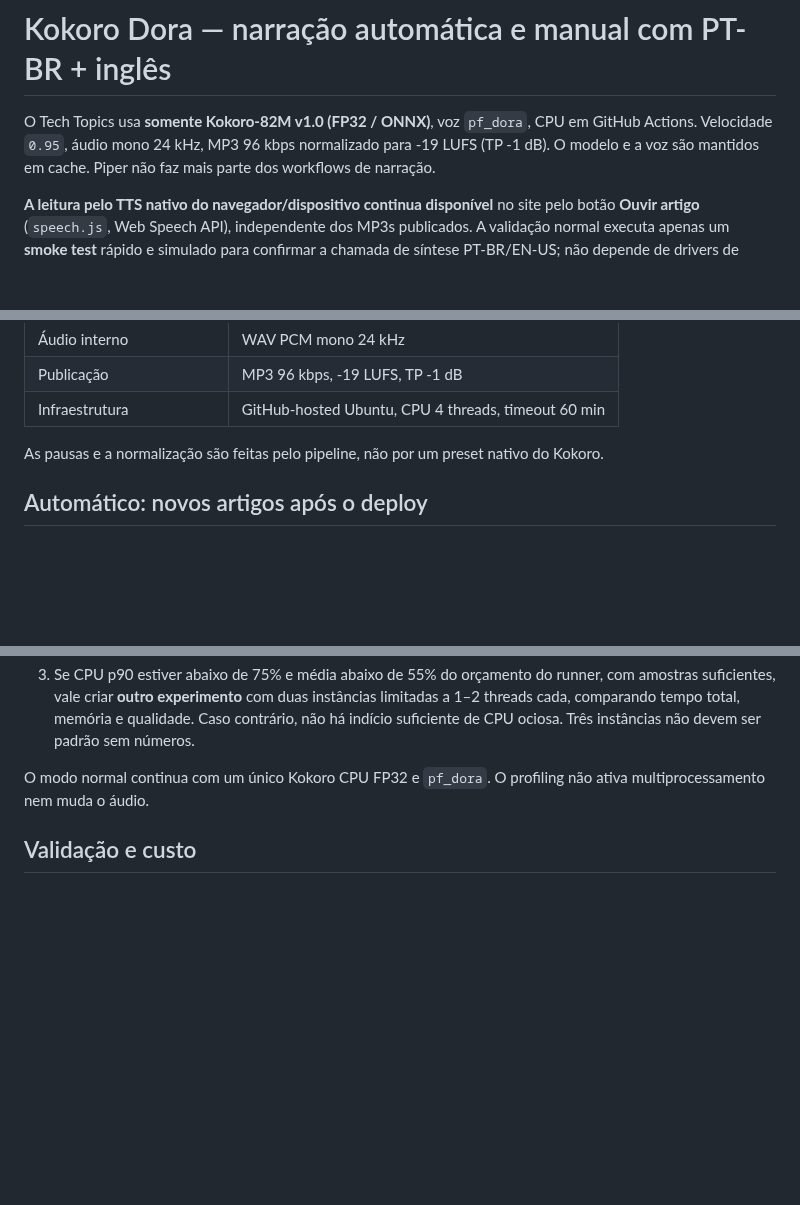
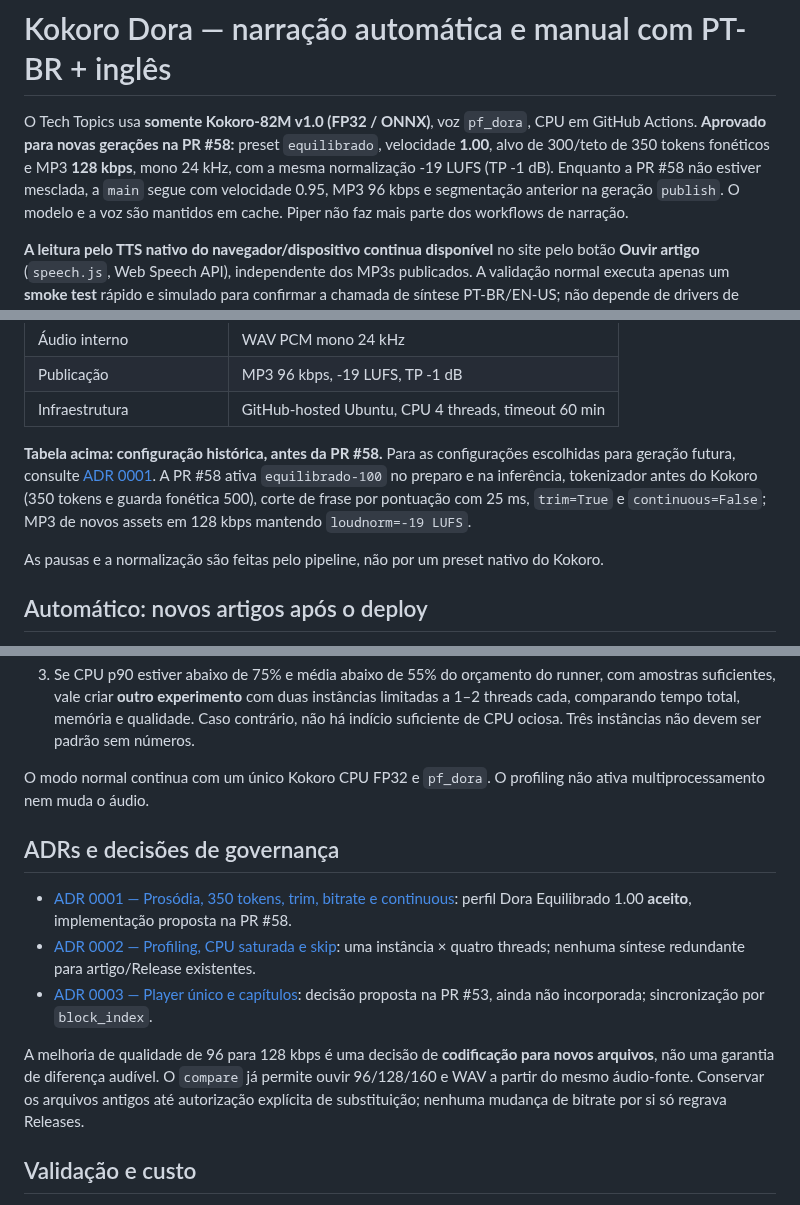
Before and after one commit to joaovpimenta/tech-topics, a Markdown page: docs/KOKORO_ACTIONS.md, 3 parts joined by grey strips. Rendered like a GitHub page; blank space fills up the shorter version.

Commit message:
docs(kokoro): distinguish live main, approved upcoming preset and ADR-backed audio policy

```diff
--- a/docs/KOKORO_ACTIONS.md
+++ b/docs/KOKORO_ACTIONS.md
@@ -1,8 +1,12 @@
 # Kokoro Dora — narração automática e manual com PT-BR + inglês
 
 O Tech Topics usa **somente Kokoro-82M v1.0 (FP32 / ONNX)**, voz
-`pf_dora`, CPU em GitHub Actions. Velocidade `0.95`, áudio mono
-24 kHz, MP3 96 kbps normalizado para -19 LUFS (TP -1 dB).
+`pf_dora`, CPU em GitHub Actions. **Aprovado para novas gerações na
+PR #58:** preset `equilibrado`, velocidade **1.00**, alvo de 300/teto
+de 350 tokens fonéticos e MP3 **128 kbps**, mono 24 kHz, com a mesma
+normalização -19 LUFS (TP -1 dB). Enquanto a PR #58 não estiver
+mesclada, a `main` segue com velocidade 0.95, MP3 96 kbps e
+segmentação anterior na geração `publish`.
 O modelo e a voz são mantidos em cache. Piper não faz mais parte
 dos workflows de narração.
 
@@ -51,6 +55,14 @@ nomes sem tags.
 | Áudio interno | WAV PCM mono 24 kHz |
 | Publicação | MP3 96 kbps, -19 LUFS, TP -1 dB |
 | Infraestrutura | GitHub-hosted Ubuntu, CPU 4 threads, timeout 60 min |
+
+**Tabela acima: configuração histórica, antes da PR #58.** Para as
+configurações escolhidas para geração futura, consulte
+[ADR 0001](adr/0001-kokoro-dora-prosody-and-encoding.md). A PR #58
+ativa `equilibrado-100` no preparo e na inferência, tokenizador
+antes do Kokoro (350 tokens e guarda fonética 500), corte de frase
+por pontuação com 25 ms, `trim=True` e `continuous=False`;
+MP3 de novos assets em 128 kbps mantendo `loudnorm=-19 LUFS`.
 
 As pausas e a normalização são feitas pelo pipeline, não por um preset
 nativo do Kokoro.
@@ -224,6 +236,18 @@ repetida no início do job como proteção contra duas execuções concorrentes.
 O modo normal continua com um único Kokoro CPU FP32 e `pf_dora`.
 O profiling não ativa multiprocessamento nem muda o áudio.
 
+## ADRs e decisões de governança
+
+- [ADR 0001 — Prosódia, 350 tokens, trim, bitrate e continuous](adr/0001-kokoro-dora-prosody-and-encoding.md): perfil Dora Equilibrado 1.00 **aceito**, implementação proposta na PR #58.
+- [ADR 0002 — Profiling, CPU saturada e skip](adr/0002-kokoro-execution-cost-and-parallelism.md): uma instância × quatro threads; nenhuma síntese redundante para artigo/Release existentes.
+- [ADR 0003 — Player único e capítulos](adr/0003-unified-article-audio-and-chapter-synchronization.md): decisão proposta na PR #53, ainda não incorporada; sincronização por `block_index`.
+
+A melhoria de qualidade de 96 para 128 kbps é uma decisão de
+**codificação para novos arquivos**, não uma garantia de diferença audível.
+O `compare` já permite ouvir 96/128/160 e WAV a partir do mesmo
+áudio-fonte. Conservar os arquivos antigos até autorização explícita
+de substituição; nenhuma mudança de bitrate por si só regrava Releases.
+
 ## Validação e custo
 
 A validação geral de PR em [Validate Tech Topics](../.github/workflows/validate.yml)
```
